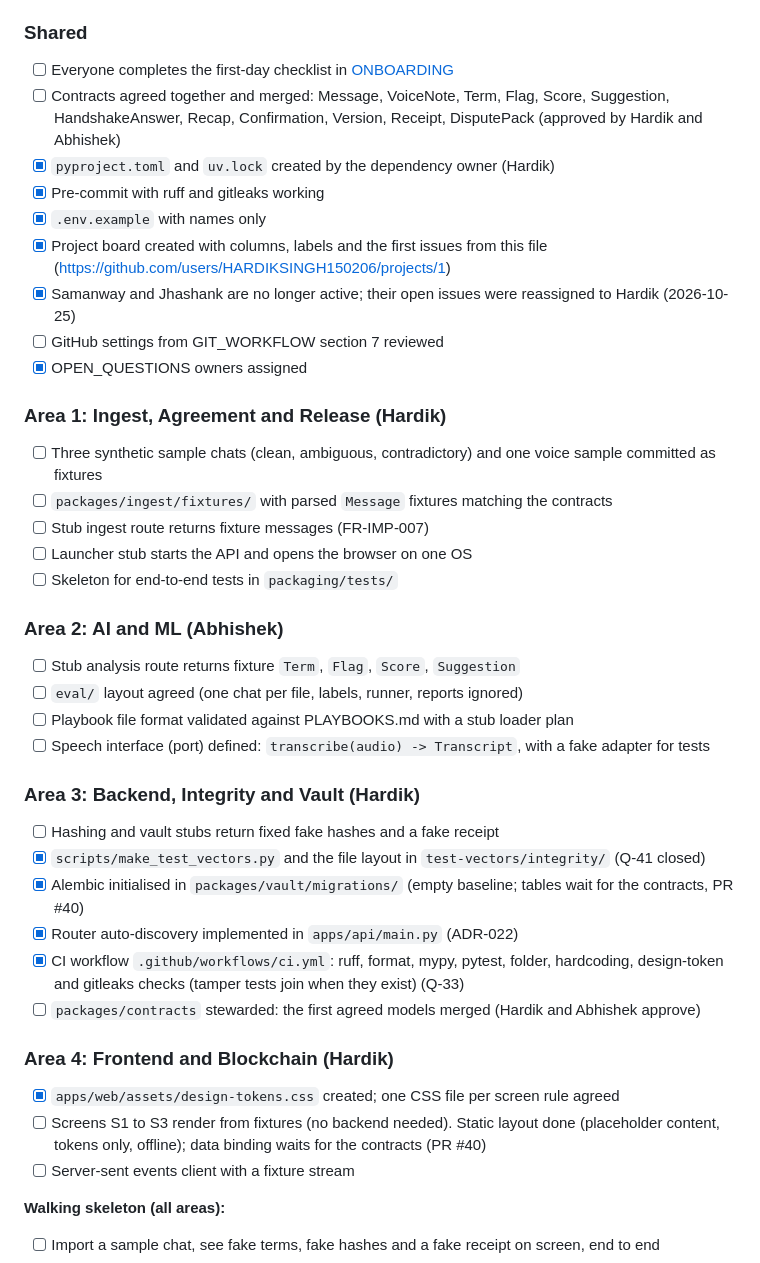
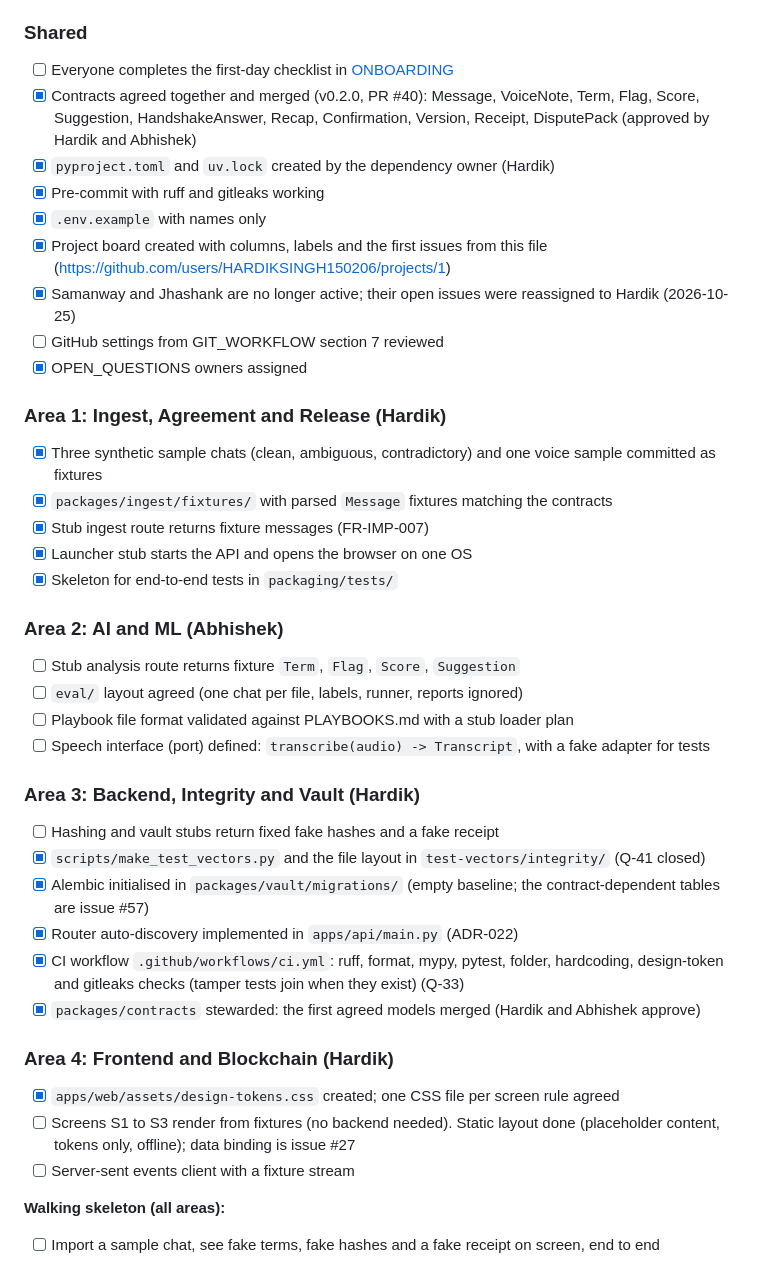
Before and after one commit to HARDIKSINGH150206/Veridoc, a Markdown page: docs/PHASES.md, the part around the change. GitHub-like rendering.

Commit message:
docs(phases): tick Phase 0 tasks finished by contracts v0.2.0 and the ingest skeleton
Co-Authored-By: Claude Sonnet 5.5 <noreply@anthropic.com>

```diff
--- a/docs/PHASES.md
+++ b/docs/PHASES.md
@@ -41,7 +41,7 @@ Goal: everyone can build, test and merge. A thin end-to-end path (the walking sk
 
 ### Shared
 - [ ] Everyone completes the first-day checklist in [ONBOARDING](ONBOARDING.md)
-- [ ] Contracts agreed together and merged: Message, VoiceNote, Term, Flag, Score, Suggestion, HandshakeAnswer, Recap, Confirmation, Version, Receipt, DisputePack (approved by Hardik and Abhishek)
+- [x] Contracts agreed together and merged (v0.2.0, PR #40): Message, VoiceNote, Term, Flag, Score, Suggestion, HandshakeAnswer, Recap, Confirmation, Version, Receipt, DisputePack (approved by Hardik and Abhishek)
 - [x] `pyproject.toml` and `uv.lock` created by the dependency owner (Hardik)
 - [x] Pre-commit with ruff and gitleaks working
 - [x] `.env.example` with names only
@@ -51,11 +51,11 @@ Goal: everyone can build, test and merge. A thin end-to-end path (the walking sk
 - [x] OPEN_QUESTIONS owners assigned
 
 ### Area 1: Ingest, Agreement and Release (Hardik)
-- [ ] Three synthetic sample chats (clean, ambiguous, contradictory) and one voice sample committed as fixtures
-- [ ] `packages/ingest/fixtures/` with parsed `Message` fixtures matching the contracts
-- [ ] Stub ingest route returns fixture messages (FR-IMP-007)
-- [ ] Launcher stub starts the API and opens the browser on one OS
-- [ ] Skeleton for end-to-end tests in `packaging/tests/`
+- [x] Three synthetic sample chats (clean, ambiguous, contradictory) and one voice sample committed as fixtures
+- [x] `packages/ingest/fixtures/` with parsed `Message` fixtures matching the contracts
+- [x] Stub ingest route returns fixture messages (FR-IMP-007)
+- [x] Launcher stub starts the API and opens the browser on one OS
+- [x] Skeleton for end-to-end tests in `packaging/tests/`
 
 ### Area 2: AI and ML (Abhishek)
 - [ ] Stub analysis route returns fixture `Term`, `Flag`, `Score`, `Suggestion`
@@ -66,14 +66,14 @@ Goal: everyone can build, test and merge. A thin end-to-end path (the walking sk
 ### Area 3: Backend, Integrity and Vault (Hardik)
 - [ ] Hashing and vault stubs return fixed fake hashes and a fake receipt
 - [x] `scripts/make_test_vectors.py` and the file layout in `test-vectors/integrity/` (Q-41 closed)
-- [x] Alembic initialised in `packages/vault/migrations/` (empty baseline; tables wait for the contracts, PR #40)
+- [x] Alembic initialised in `packages/vault/migrations/` (empty baseline; the contract-dependent tables are issue #57)
 - [x] Router auto-discovery implemented in `apps/api/main.py` (ADR-022)
 - [x] CI workflow `.github/workflows/ci.yml`: ruff, format, mypy, pytest, folder, hardcoding, design-token and gitleaks checks (tamper tests join when they exist) (Q-33)
-- [ ] `packages/contracts` stewarded: the first agreed models merged (Hardik and Abhishek approve)
+- [x] `packages/contracts` stewarded: the first agreed models merged (Hardik and Abhishek approve)
 
 ### Area 4: Frontend and Blockchain (Hardik)
 - [x] `apps/web/assets/design-tokens.css` created; one CSS file per screen rule agreed
-- [ ] Screens S1 to S3 render from fixtures (no backend needed). Static layout done (placeholder content, tokens only, offline); data binding waits for the contracts (PR #40)
+- [ ] Screens S1 to S3 render from fixtures (no backend needed). Static layout done (placeholder content, tokens only, offline); data binding is issue #27
 - [ ] Server-sent events client with a fixture stream
 
 **Walking skeleton (all areas):**
```
Also changed, not shown: changes/docs-phases-after-contracts.md (added, +4 -0 lines).
